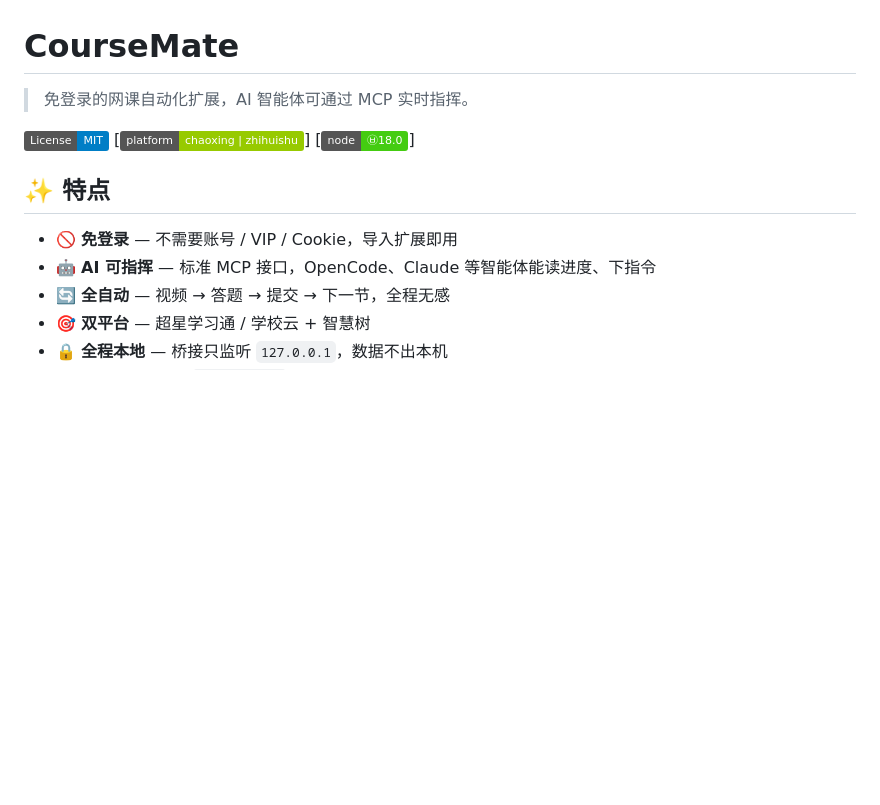
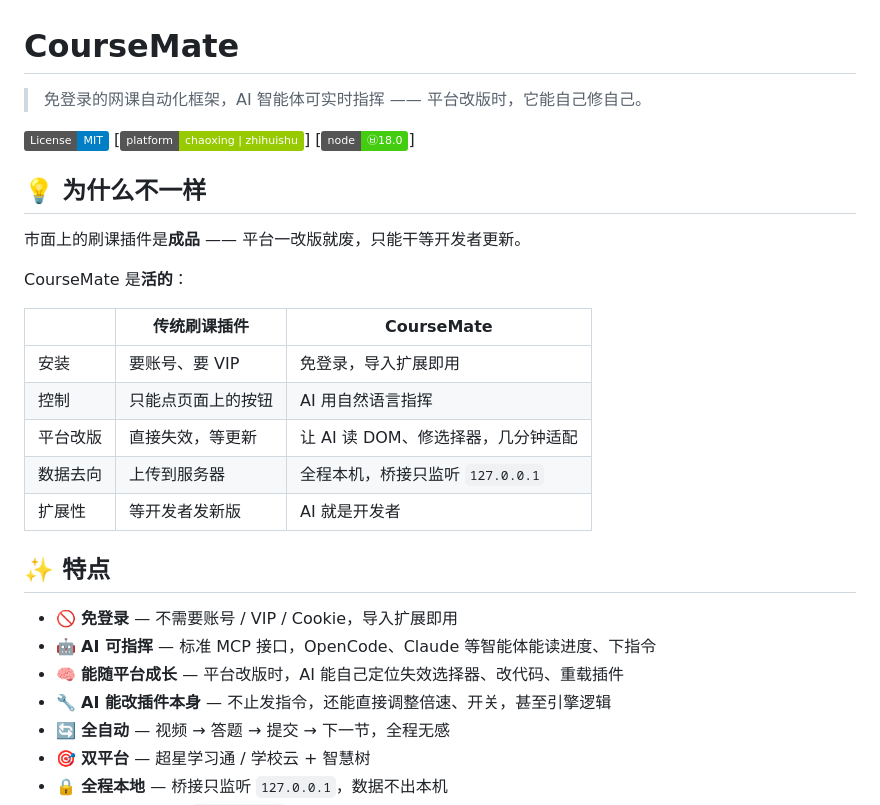
Before and after one commit to YX-21/CourseMate, a Markdown page: README.md, the part around the change. Rendered like a GitHub page; badges without logos; blank space fills up the shorter version.

```diff
--- a/README.md
+++ b/README.md
@@ -1,15 +1,31 @@
 # CourseMate
 
-> 免登录的网课自动化扩展，AI 智能体可通过 MCP 实时指挥。
+> 免登录的网课自动化框架，AI 智能体可实时指挥 —— 平台改版时，它能自己修自己。
 
 [![License: MIT](https://img.shields.io/badge/License-MIT-blue.svg)](LICENSE)
 [![Platform](https://img.shields.io/badge/platform-chaoxing%20%7C%20zhihuishu-green.svg)]
 [![Node](https://img.shields.io/badge/node-%E3%89%A518.0-brightgreen.svg)]
 
+## 💡 为什么不一样
+
+市面上的刷课插件是**成品** —— 平台一改版就废，只能干等开发者更新。
+
+CourseMate 是**活的**：
+
+| | 传统刷课插件 | CourseMate |
+| --- | --- | --- |
+| 安装 | 要账号、要 VIP | 免登录，导入扩展即用 |
+| 控制 | 只能点页面上的按钮 | AI 用自然语言指挥 |
+| 平台改版 | 直接失效，等更新 | 让 AI 读 DOM、修选择器，几分钟适配 |
+| 数据去向 | 上传到服务器 | 全程本机，桥接只监听 `127.0.0.1` |
+| 扩展性 | 等开发者发新版 | AI 就是开发者 |
+
 ## ✨ 特点
 
 - 🚫 **免登录** — 不需要账号 / VIP / Cookie，导入扩展即用
 - 🤖 **AI 可指挥** — 标准 MCP 接口，OpenCode、Claude 等智能体能读进度、下指令
+- 🧠 **能随平台成长** — 平台改版时，AI 能自己定位失效选择器、改代码、重载插件
+- 🔧 **AI 能改插件本身** — 不止发指令，还能直接调整倍速、开关，甚至引擎逻辑
 - 🔄 **全自动** — 视频 → 答题 → 提交 → 下一节，全程无感
 - 🎯 **双平台** — 超星学习通 / 学校云 + 智慧树
 - 🔒 **全程本地** — 桥接只监听 `127.0.0.1`，数据不出本机
```
